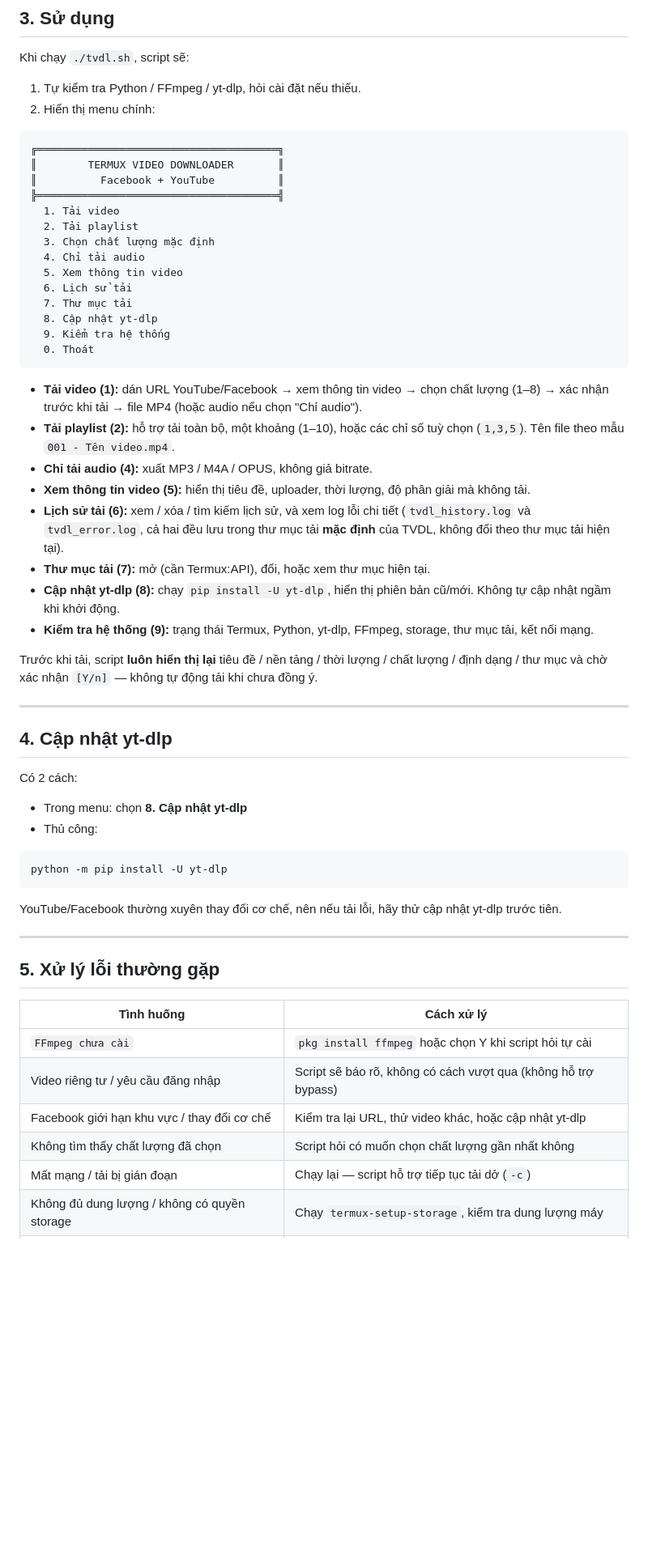
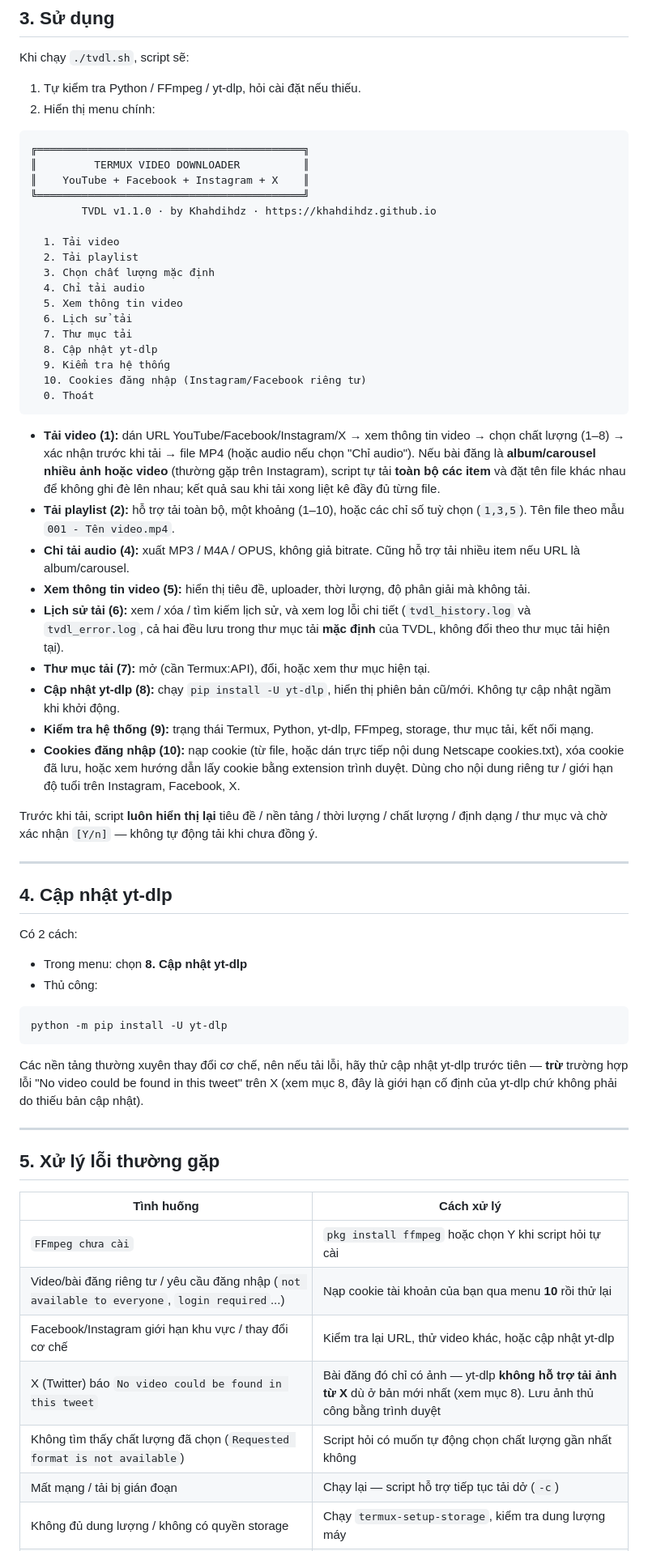
Before and after one commit to khahdihdz/tvdl, a Markdown page: README.md, the part around one of its changes. Shown at 81% size. Drawn GitHub-style; blank space fills up the shorter version.

````diff
--- a/README.md
+++ b/README.md
@@ -82,10 +85,12 @@ Khi chạy `./tvdl.sh`, script sẽ:
 2. Hiển thị menu chính:
 
 ```
-╔══════════════════════════════════════╗
-║        TERMUX VIDEO DOWNLOADER       ║
-║          Facebook + YouTube          ║
-╠══════════════════════════════════════╣
+╔══════════════════════════════════════════╗
+║         TERMUX VIDEO DOWNLOADER          ║
+║    YouTube + Facebook + Instagram + X    ║
+╚══════════════════════════════════════════╝
+        TVDL v1.1.0 · by Khahdihdz · https://khahdihdz.github.io
+
   1. Tải video
   2. Tải playlist
   3. Chọn chất lượng mặc định
@@ -95,17 +100,19 @@ Khi chạy `./tvdl.sh`, script sẽ:
   7. Thư mục tải
   8. Cập nhật yt-dlp
   9. Kiểm tra hệ thống
+  10. Cookies đăng nhập (Instagram/Facebook riêng tư)
   0. Thoát
 ```
 
-- **Tải video (1):** dán URL YouTube/Facebook → xem thông tin video → chọn chất lượng (1–8) → xác nhận trước khi tải → file MP4 (hoặc audio nếu chọn "Chỉ audio").
+- **Tải video (1):** dán URL YouTube/Facebook/Instagram/X → xem thông tin video → chọn chất lượng (1–8) → xác nhận trước khi tải → file MP4 (hoặc audio nếu chọn "Chỉ audio"). Nếu bài đăng là **album/carousel nhiều ảnh hoặc video** (thường gặp trên Instagram), script tự tải **toàn bộ các item** và đặt tên file khác nhau để không ghi đè lên nhau; kết quả sau khi tải xong liệt kê đầy đủ từng file.
 - **Tải playlist (2):** hỗ trợ tải toàn bộ, một khoảng (1–10), hoặc các chỉ số tuỳ chọn (`1,3,5`). Tên file theo mẫu `001 - Tên video.mp4`.
-- **Chỉ tải audio (4):** xuất MP3 / M4A / OPUS, không giả bitrate.
+- **Chỉ tải audio (4):** xuất MP3 / M4A / OPUS, không giả bitrate. Cũng hỗ trợ tải nhiều item nếu URL là album/carousel.
 - **Xem thông tin video (5):** hiển thị tiêu đề, uploader, thời lượng, độ phân giải mà không tải.
 - **Lịch sử tải (6):** xem / xóa / tìm kiếm lịch sử, và xem log lỗi chi tiết (`tvdl_history.log` và `tvdl_error.log`, cả hai đều lưu trong thư mục tải **mặc định** của TVDL, không đổi theo thư mục tải hiện tại).
 - **Thư mục tải (7):** mở (cần Termux:API), đổi, hoặc xem thư mục hiện tại.
 - **Cập nhật yt-dlp (8):** chạy `pip install -U yt-dlp`, hiển thị phiên bản cũ/mới. Không tự cập nhật ngầm khi khởi động.
 - **Kiểm tra hệ thống (9):** trạng thái Termux, Python, yt-dlp, FFmpeg, storage, thư mục tải, kết nối mạng.
+- **Cookies đăng nhập (10):** nạp cookie (từ file, hoặc dán trực tiếp nội dung Netscape cookies.txt), xóa cookie đã lưu, hoặc xem hướng dẫn lấy cookie bằng extension trình duyệt. Dùng cho nội dung riêng tư / giới hạn độ tuổi trên Instagram, Facebook, X.
 
 Trước khi tải, script **luôn hiển thị lại** tiêu đề / nền tảng / thời lượng / chất lượng / định dạng / thư mục và chờ xác nhận `[Y/n]` — không tự động tải khi chưa đồng ý.
 
@@ -122,7 +129,7 @@ Có 2 cách:
 python -m pip install -U yt-dlp
 ```
 
-YouTube/Facebook thường xuyên thay đổi cơ chế, nên nếu tải lỗi, hãy thử cập nhật yt-dlp trước tiên.
+Các nền tảng thường xuyên thay đổi cơ chế, nên nếu tải lỗi, hãy thử cập nhật yt-dlp trước tiên — **trừ** trường hợp lỗi "No video could be found in this tweet" trên X (xem mục 8, đây là giới hạn cố định của yt-dlp chứ không phải do thiếu bản cập nhật).
 
 ---
 
@@ -131,9 +138,10 @@ YouTube/Facebook thường xuyên thay đổi cơ chế, nên nếu tải lỗi,
 | Tình huống | Cách xử lý |
 |---|---|
 | `FFmpeg chưa cài` | `pkg install ffmpeg` hoặc chọn Y khi script hỏi tự cài |
-| Video riêng tư / yêu cầu đăng nhập | Script sẽ báo rõ, không có cách vượt qua (không hỗ trợ bypass) |
-| Facebook giới hạn khu vực / thay đổi cơ chế | Kiểm tra lại URL, thử video khác, hoặc cập nhật yt-dlp |
-| Không tìm thấy chất lượng đã chọn | Script hỏi có muốn chọn chất lượng gần nhất không |
+| Video/bài đăng riêng tư / yêu cầu đăng nhập (`not available to everyone`, `login required`...) | Nạp cookie tài khoản của bạn qua menu **10** rồi thử lại |
+| Facebook/Instagram giới hạn khu vực / thay đổi cơ chế | Kiểm tra lại URL, thử video khác, hoặc cập nhật yt-dlp |
+| X (Twitter) báo `No video could be found in this tweet` | Bài đăng đó chỉ có ảnh — yt-dlp **không hỗ trợ tải ảnh từ X** dù ở bản mới nhất (xem mục 8). Lưu ảnh thủ công bằng trình duyệt |
+| Không tìm thấy chất lượng đã chọn (`Requested format is not available`) | Script hỏi có muốn tự động chọn chất lượng gần nhất không |
 | Mất mạng / tải bị gián đoạn | Chạy lại — script hỗ trợ tiếp tục tải dở (`-c`) |
 | Không đủ dung lượng / không có quyền storage | Chạy `termux-setup-storage`, kiểm tra dung lượng máy |
 | yt-dlp báo lỗi khác | Xem "Chi tiết" hiển thị trong hộp thoại lỗi, hoặc cập nhật yt-dlp |
````
Also changed, not shown: other parts of README.md (+27 -20 lines).
